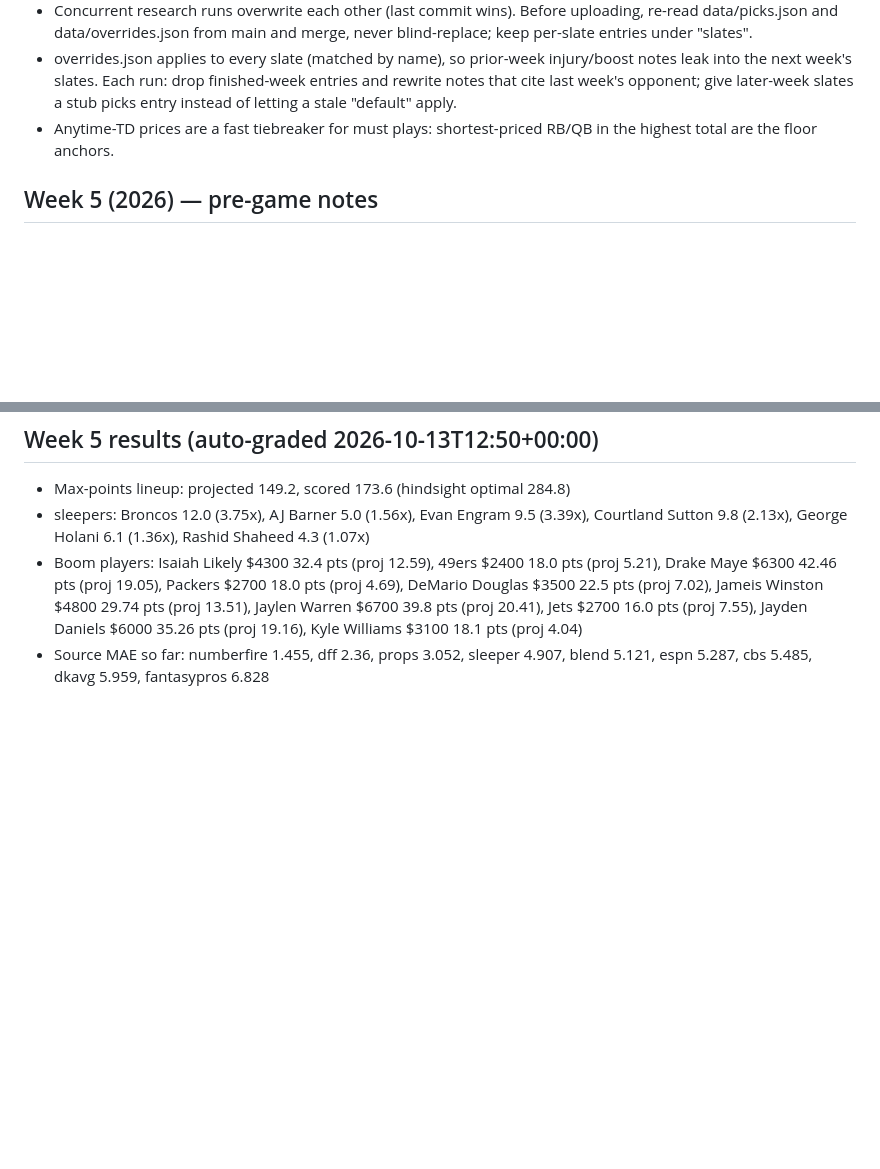
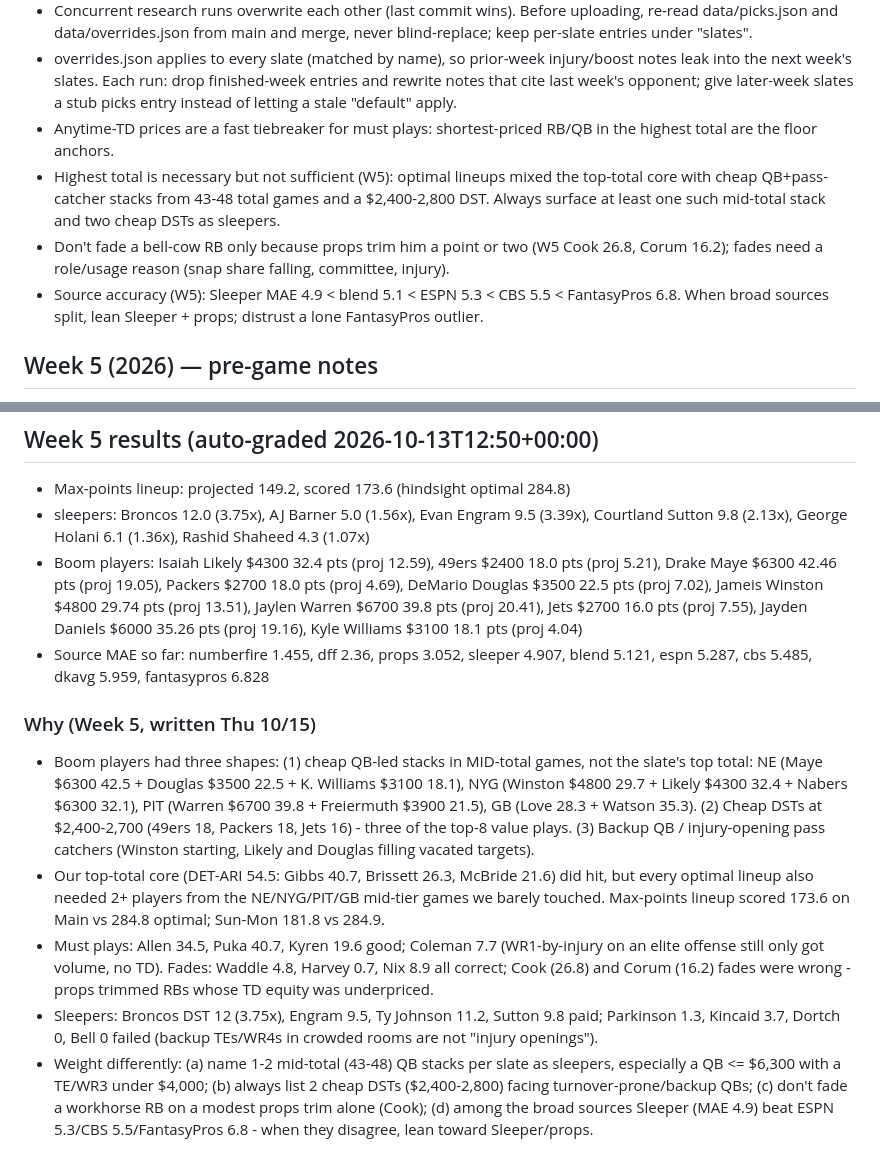
Before and after one commit to Absinthe-007/Absinthe-DK-Lineup-Picks, a Markdown page: data/learnings.md, 2 parts joined by grey strips. Drawn GitHub-style; blank space fills up the shorter version.

Commit message:
Week 5 why note + standing rules
Co-Authored-By: Claude Opus 5.5 <noreply@anthropic.com>
Claude-Session: https://claude.ai/code/session_016RLDzDQSnzevBdiEyzTqSU

```diff
--- a/data/learnings.md
+++ b/data/learnings.md
@@ -17,6 +17,9 @@ injury opening, matchup, weather, ownership), which sources were closest, and wh
 - Concurrent research runs overwrite each other (last commit wins). Before uploading, re-read data/picks.json and data/overrides.json from main and merge, never blind-replace; keep per-slate entries under "slates".
 - overrides.json applies to every slate (matched by name), so prior-week injury/boost notes leak into the next week's slates. Each run: drop finished-week entries and rewrite notes that cite last week's opponent; give later-week slates a stub picks entry instead of letting a stale "default" apply.
 - Anytime-TD prices are a fast tiebreaker for must plays: shortest-priced RB/QB in the highest total are the floor anchors.
+- Highest total is necessary but not sufficient (W5): optimal lineups mixed the top-total core with cheap QB+pass-catcher stacks from 43-48 total games and a $2,400-2,800 DST. Always surface at least one such mid-total stack and two cheap DSTs as sleepers.
+- Don't fade a bell-cow RB only because props trim him a point or two (W5 Cook 26.8, Corum 16.2); fades need a role/usage reason (snap share falling, committee, injury).
+- Source accuracy (W5): Sleeper MAE 4.9 < blend 5.1 < ESPN 5.3 < CBS 5.5 < FantasyPros 6.8. When broad sources split, lean Sleeper + props; distrust a lone FantasyPros outlier.
 
 ## Week 5 (2026) — pre-game notes
 - Core: Lions–Cardinals 54.5 total. Must plays Gibbs, Brissett, St. Brown, McBride.
@@ -37,3 +40,10 @@ injury opening, matchup, weather, ownership), which sources were closest, and wh
 - sleepers: Broncos 12.0 (3.75x), AJ Barner 5.0 (1.56x), Evan Engram 9.5 (3.39x), Courtland Sutton 9.8 (2.13x), George Holani 6.1 (1.36x), Rashid Shaheed 4.3 (1.07x)
 - Boom players: Isaiah Likely $4300 32.4 pts (proj 12.59), 49ers $2400 18.0 pts (proj 5.21), Drake Maye $6300 42.46 pts (proj 19.05), Packers $2700 18.0 pts (proj 4.69), DeMario Douglas $3500 22.5 pts (proj 7.02), Jameis Winston $4800 29.74 pts (proj 13.51), Jaylen Warren $6700 39.8 pts (proj 20.41), Jets $2700 16.0 pts (proj 7.55), Jayden Daniels $6000 35.26 pts (proj 19.16), Kyle Williams $3100 18.1 pts (proj 4.04)
 - Source MAE so far: numberfire 1.455, dff 2.36, props 3.052, sleeper 4.907, blend 5.121, espn 5.287, cbs 5.485, dkavg 5.959, fantasypros 6.828
+
+### Why (Week 5, written Thu 10/15)
+- Boom players had three shapes: (1) cheap QB-led stacks in MID-total games, not the slate's top total: NE (Maye $6300 42.5 + Douglas $3500 22.5 + K. Williams $3100 18.1), NYG (Winston $4800 29.7 + Likely $4300 32.4 + Nabers $6300 32.1), PIT (Warren $6700 39.8 + Freiermuth $3900 21.5), GB (Love 28.3 + Watson 35.3). (2) Cheap DSTs at $2,400-2,700 (49ers 18, Packers 18, Jets 16) - three of the top-8 value plays. (3) Backup QB / injury-opening pass catchers (Winston starting, Likely and Douglas filling vacated targets).
+- Our top-total core (DET-ARI 54.5: Gibbs 40.7, Brissett 26.3, McBride 21.6) did hit, but every optimal lineup also needed 2+ players from the NE/NYG/PIT/GB mid-tier games we barely touched. Max-points lineup scored 173.6 on Main vs 284.8 optimal; Sun-Mon 181.8 vs 284.9.
+- Must plays: Allen 34.5, Puka 40.7, Kyren 19.6 good; Coleman 7.7 (WR1-by-injury on an elite offense still only got volume, no TD). Fades: Waddle 4.8, Harvey 0.7, Nix 8.9 all correct; Cook (26.8) and Corum (16.2) fades were wrong - props trimmed RBs whose TD equity was underpriced.
+- Sleepers: Broncos DST 12 (3.75x), Engram 9.5, Ty Johnson 11.2, Sutton 9.8 paid; Parkinson 1.3, Kincaid 3.7, Dortch 0, Bell 0 failed (backup TEs/WR4s in crowded rooms are not "injury openings").
+- Weight differently: (a) name 1-2 mid-total (43-48) QB stacks per slate as sleepers, especially a QB <= $6,300 with a TE/WR3 under $4,000; (b) always list 2 cheap DSTs ($2,400-2,800) facing turnover-prone/backup QBs; (c) don't fade a workhorse RB on a modest props trim alone (Cook); (d) among the broad sources Sleeper (MAE 4.9) beat ESPN 5.3/CBS 5.5/FantasyPros 6.8 - when they disagree, lean toward Sleeper/props.
```
